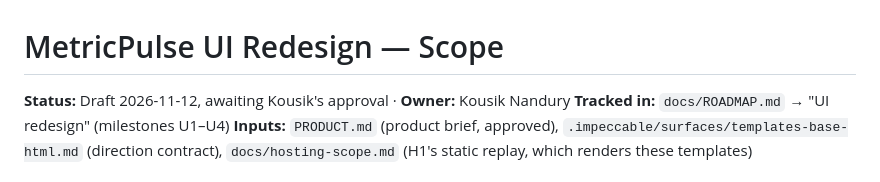
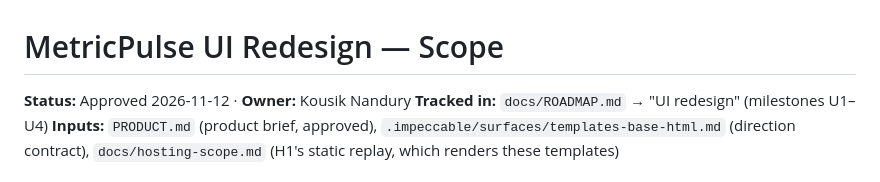
Before and after one commit to nkousik18/metric_pulse, a Markdown page: docs/ui-redesign-scope.md, the part around the change. GitHub-like rendering.

Commit message:
docs: mark the UI redesign scope approved
Co-Authored-By: Claude Opus 5.5 <noreply@anthropic.com>

```diff
--- a/docs/ui-redesign-scope.md
+++ b/docs/ui-redesign-scope.md
@@ -1,6 +1,6 @@
 # MetricPulse UI Redesign — Scope
 
-**Status:** Draft 2026-11-12, awaiting Kousik's approval · **Owner:** Kousik Nandury
+**Status:** Approved 2026-11-12 · **Owner:** Kousik Nandury
 **Tracked in:** `docs/ROADMAP.md` → "UI redesign" (milestones U1–U4)
 **Inputs:** `PRODUCT.md` (product brief, approved), `.impeccable/surfaces/templates-base-html.md`
 (direction contract), `docs/hosting-scope.md` (H1's static replay, which renders these templates)
```
